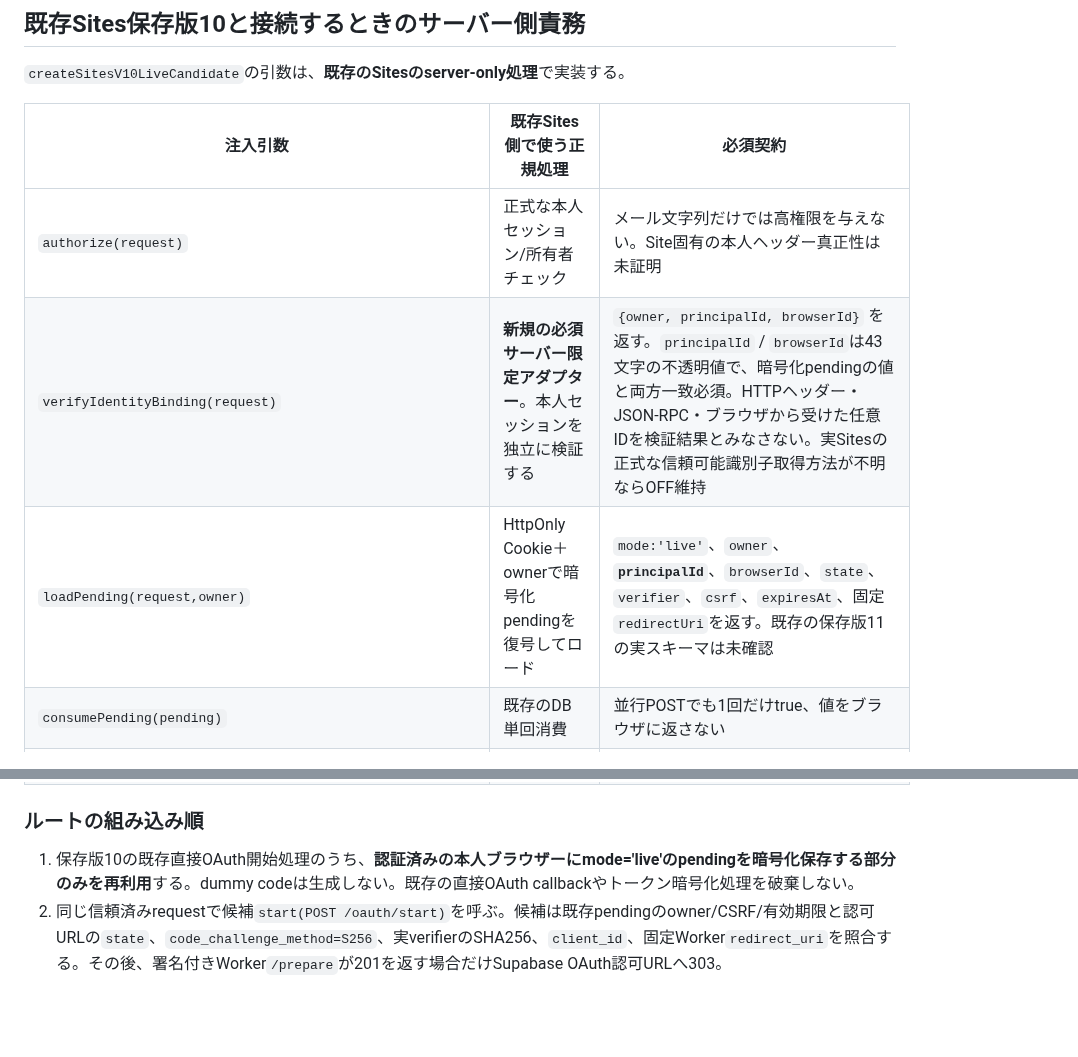
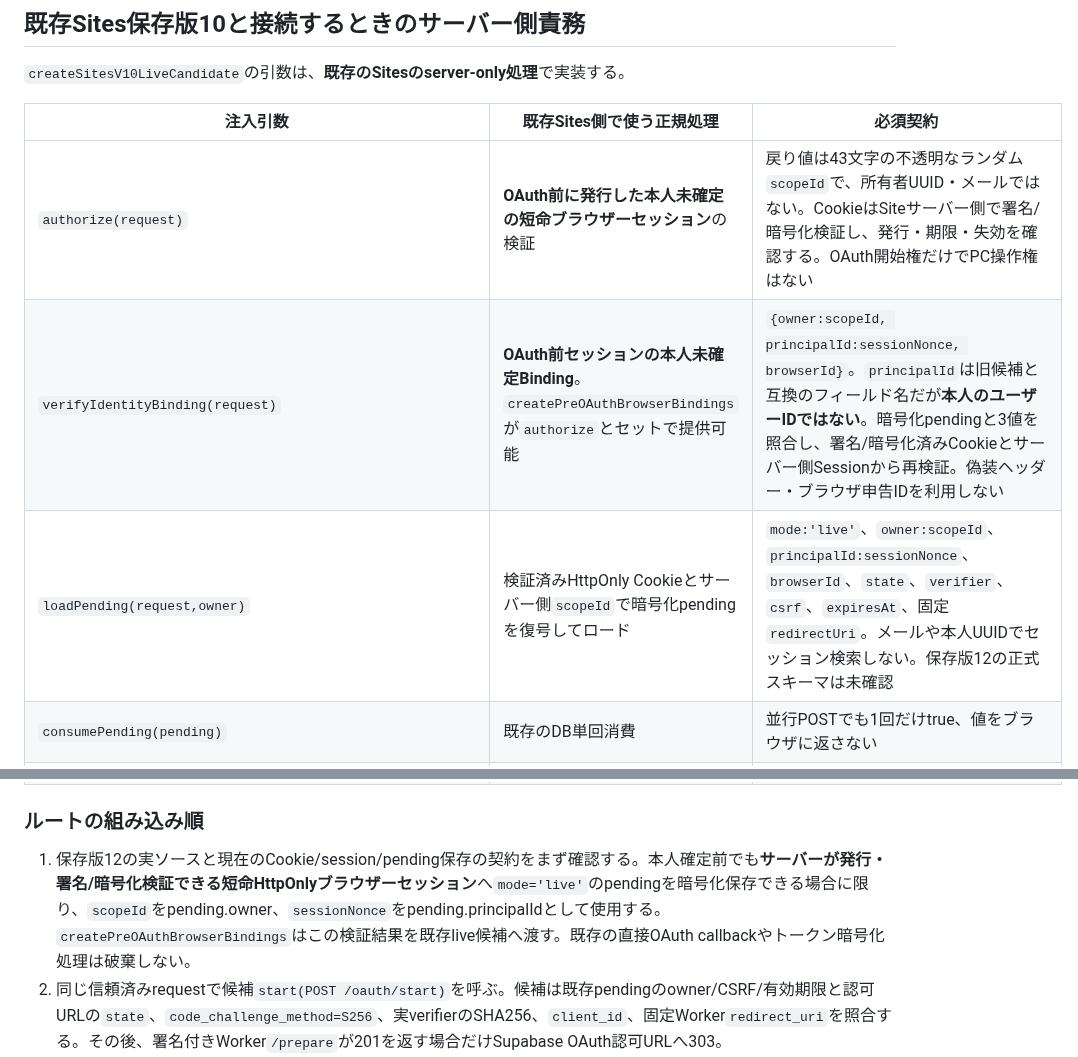
Before and after one commit to EliteMay/pc-agent, a Markdown page: docs/issue-29-site-v10-live-candidate.md, 2 parts joined by grey strips. Drawn GitHub-style; blank space fills up the shorter version.

Commit message:
docs(issue29): document pre-OAuth browser session as nonprivileged scope and verified JWT as owner

```diff
--- a/docs/issue-29-site-v10-live-candidate.md
+++ b/docs/issue-29-site-v10-live-candidate.md
@@ -14,9 +14,9 @@
 
 | 注入引数 | 既存Sites側で使う正規処理 | 必須契約 |
 | --- | --- | --- |
-| `authorize(request)` | 正式な本人セッション/所有者チェック | メール文字列だけでは高権限を与えない。Site固有の本人ヘッダー真正性は未証明 |
-| `verifyIdentityBinding(request)` | **新規の必須サーバー限定アダプター**。本人セッションを独立に検証する | `{owner, principalId, browserId}` を返す。`principalId` / `browserId`は43文字の不透明値で、暗号化pendingの値と両方一致必須。HTTPヘッダー・JSON-RPC・ブラウザから受けた任意IDを検証結果とみなさない。実Sitesの正式な信頼可能識別子取得方法が不明ならOFF維持 |
-| `loadPending(request,owner)` | HttpOnly Cookie＋ownerで暗号化pendingを復号してロード | `mode:'live'`、`owner`、**`principalId`**、`browserId`、`state`、`verifier`、`csrf`、`expiresAt`、固定`redirectUri`を返す。既存の保存版11の実スキーマは未確認 |
+| `authorize(request)` | **OAuth前に発行した本人未確定の短命ブラウザーセッション**の検証 | 戻り値は43文字の不透明なランダム`scopeId`で、所有者UUID・メールではない。CookieはSiteサーバー側で署名/暗号化検証し、発行・期限・失効を確認する。OAuth開始権だけでPC操作権はない |
+| `verifyIdentityBinding(request)` | **OAuth前セッションの本人未確定Binding**。`createPreOAuthBrowserBindings`が`authorize`とセットで提供可能 | `{owner:scopeId, principalId:sessionNonce, browserId}`。`principalId`は旧候補と互換のフィールド名だが**本人のユーザーIDではない**。暗号化pendingと3値を照合し、署名/暗号化済みCookieとサーバー側Sessionから再検証。偽装ヘッダー・ブラウザ申告IDを利用しない |
+| `loadPending(request,owner)` | 検証済みHttpOnly Cookieとサーバー側`scopeId`で暗号化pendingを復号してロード | `mode:'live'`、`owner:scopeId`、`principalId:sessionNonce`、`browserId`、`state`、`verifier`、`csrf`、`expiresAt`、固定`redirectUri`。メールや本人UUIDでセッション検索しない。保存版12の正式スキーマは未確認 |
 | `consumePending(pending)` | 既存のDB単回消費 | 並行POSTでも1回だけtrue、値をブラウザに返さない |
 | `invalidatePending(pending)` | 既存の失敗時無効化 | 再送で再利用できない |
 | `buildExistingAuthorizationUrl(request,pending)` | 既存PKCE S256/機密clientによる認可URL生成 | `state`、`client_id`、`redirect_uri`、実verifierのSHA256 challenge一致を検証後にのみ利用 |
@@ -29,7 +29,7 @@
 
 ### ルートの組み込み順
 
-1. 保存版10の既存直接OAuth開始処理のうち、**認証済みの本人ブラウザーにmode='live'のpendingを暗号化保存する部分のみを再利用**する。dummy codeは生成しない。既存の直接OAuth callbackやトークン暗号化処理を破棄しない。
+1. 保存版12の実ソースと現在のCookie/session/pending保存の契約をまず確認する。本人確定前でも**サーバーが発行・署名/暗号化検証できる短命HttpOnlyブラウザーセッション**へ`mode='live'`のpendingを暗号化保存できる場合に限り、`scopeId`をpending.owner、`sessionNonce`をpending.principalIdとして使用する。`createPreOAuthBrowserBindings`はこの検証結果を既存live候補へ渡す。既存の直接OAuth callbackやトークン暗号化処理は破棄しない。
 2. 同じ信頼済みrequestで候補`start(POST /oauth/start)`を呼ぶ。候補は既存pendingのowner/CSRF/有効期限と認可URLの`state`、`code_challenge_method=S256`、実verifierのSHA256、`client_id`、固定Worker`redirect_uri`を照合する。その後、署名付きWorker`/prepare`が201を返す場合だけSupabase OAuth認可URLへ303。
 3. 認可成功/拒否時にSupabaseからWorker`GET /oauth/callback`へ来るcode/stateは**Workerだけ**で受ける。Workerが暗号化pending保存し、query無し303でSites`GET /connect/complete`に戻る。Sites GETは候補`getComplete()`でホームへ303するだけでconsume/claimしない。ブラウザーに再認可codeを載せない。
 4. 既存の本人限定UIからCSRF付き`POST /connect/complete`で候補`postComplete()`を呼ぶ。候補内の既存`createSitesRelayClient`は単回consume、署名付きclaim、サーバー側の`exchangeAuthorizationCode` → `verifyAccessToken` → 所有者UUID・`client_id`照合 → `storeVerifiedTokens`を順番に実行する。成功レスポンスは`{state:'checking', mode:'live', gateway_authenticated:false}`なので、**UIは認証済みと表示せずGatewayの別途確認を要求**する。dummy`checking`表示との互換に注意。
```
Also changed, not shown: other parts of docs/issue-29-site-v10-live-candidate.md (+16 -0 lines).
